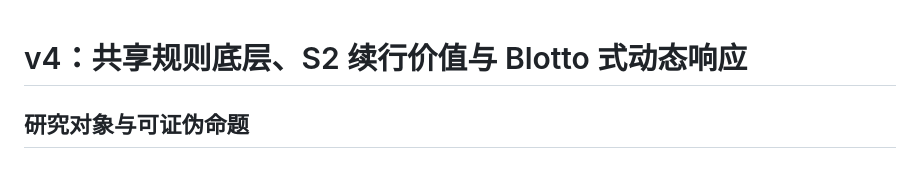
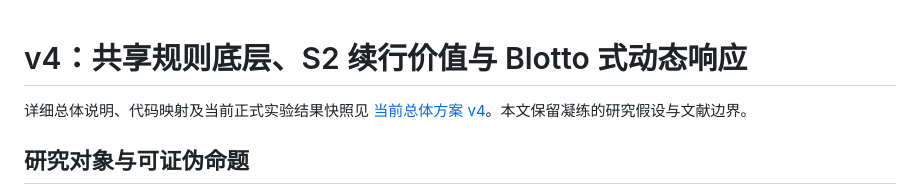
Before and after one commit to Sailero/Open_Score, a Markdown page: 固定对手下动态分组研究方案_v4.md, the part around the change. Rendered like a GitHub page.

```diff
--- a/固定对手下动态分组研究方案_v4.md
+++ b/固定对手下动态分组研究方案_v4.md
@@ -1,4 +1,6 @@
 # v4：共享规则底层、S2 续行价值与 Blotto 式动态响应
+
+详细总体说明、代码映射及当前正式实验结果快照见 [当前总体方案 v4](当前总体方案_v4_方法与实验说明.md)。本文保留凝练的研究假设与文献边界。
 
 ## 研究对象与可证伪命题
 
```
Also changed, not shown: 当前总体方案_v4_方法与实验说明.md (added, +224 -0 lines).
